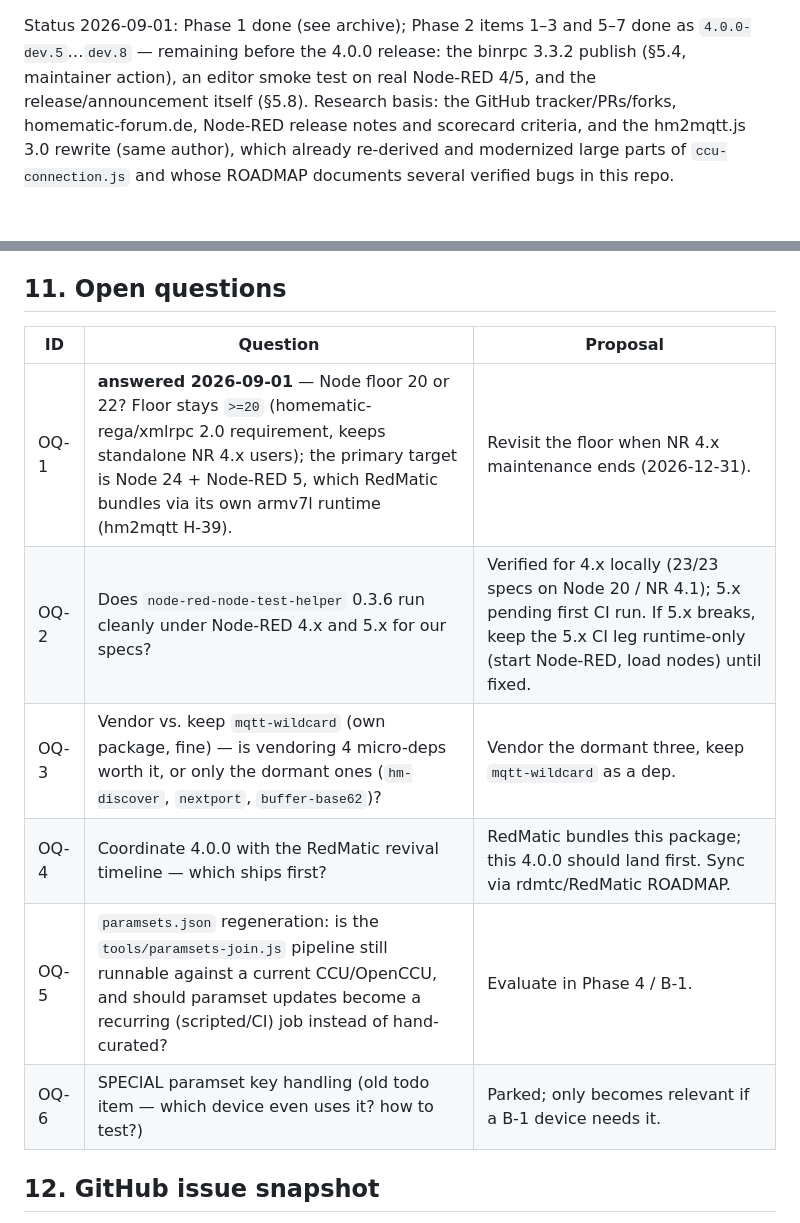
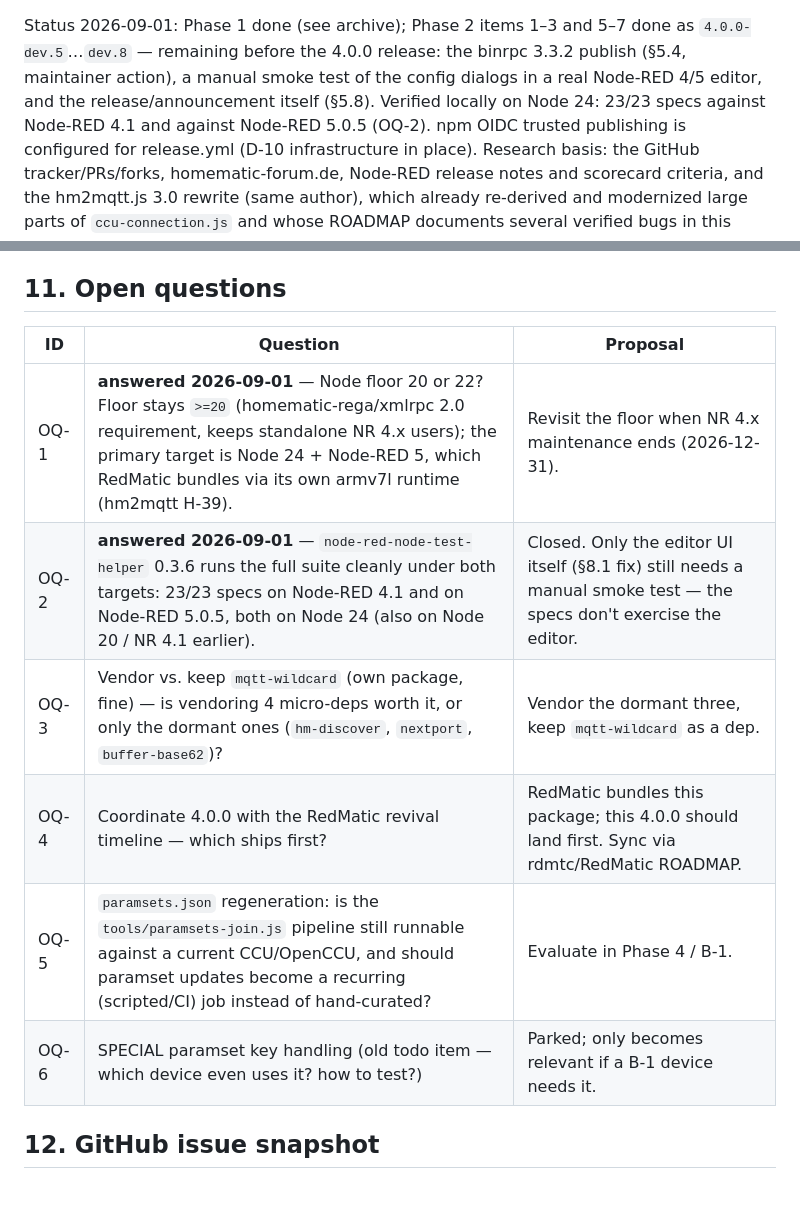
Before and after one commit to rdmtc/node-red-contrib-ccu, a Markdown page: ROADMAP.md, 2 parts joined by grey strips. Rendered like a GitHub page; blank space fills up the shorter version.

Commit message:
roadmap: NR 5.0.5 / Node 24 verified locally, OQ-2 answered
Full suite green on Node 24 against both Node-RED 4.1 and 5.0.5.
npm OIDC trusted publishing is configured for release.yml.

Co-Authored-By: Claude Fable 5 <noreply@anthropic.com>

```diff
--- a/ROADMAP.md
+++ b/ROADMAP.md
@@ -27,8 +27,12 @@ are; answered open questions are rewritten in place
 
 Status 2026-09-01: Phase 1 done (see archive); Phase 2 items 1–3 and
 5–7 done as `4.0.0-dev.5`…`dev.8` — remaining before the 4.0.0 release:
-the binrpc 3.3.2 publish (§5.4, maintainer action), an editor smoke test
-on real Node-RED 4/5, and the release/announcement itself (§5.8). Research basis:
+the binrpc 3.3.2 publish (§5.4, maintainer action), a manual smoke test
+of the config dialogs in a real Node-RED 4/5 editor, and the
+release/announcement itself (§5.8). Verified locally on Node 24: 23/23
+specs against Node-RED 4.1 and against Node-RED 5.0.5 (OQ-2). npm OIDC
+trusted publishing is configured for release.yml (D-10 infrastructure in
+place). Research basis:
 the GitHub tracker/PRs/forks, homematic-forum.de, Node-RED release notes and
 scorecard criteria, and the hm2mqtt.js 3.0 rewrite (same author), which
 already re-derived and modernized large parts of `ccu-connection.js` and
@@ -313,14 +317,14 @@ caught (the devDep pin to `^1.1.2` is why it never was).
 
 ## 11. Open questions
 
-| ID   | Question                                                                                                                                                                                                                                                | Proposal                                                                                                                                                                        |
-| ---- | ------------------------------------------------------------------------------------------------------------------------------------------------------------------------------------------------------------------------------------------------------- | ------------------------------------------------------------------------------------------------------------------------------------------------------------------------------- |
-| OQ-1 | **answered 2026-09-01** — Node floor 20 or 22? Floor stays `>=20` (homematic-rega/xmlrpc 2.0 requirement, keeps standalone NR 4.x users); the primary target is Node 24 + Node-RED 5, which RedMatic bundles via its own armv7l runtime (hm2mqtt H-39). | Revisit the floor when NR 4.x maintenance ends (2026-12-31).                                                                                                                    |
-| OQ-2 | Does `node-red-node-test-helper` 0.3.6 run cleanly under Node-RED 4.x and 5.x for our specs?                                                                                                                                                            | Verified for 4.x locally (23/23 specs on Node 20 / NR 4.1); 5.x pending first CI run. If 5.x breaks, keep the 5.x CI leg runtime-only (start Node-RED, load nodes) until fixed. |
-| OQ-3 | Vendor vs. keep `mqtt-wildcard` (own package, fine) — is vendoring 4 micro-deps worth it, or only the dormant ones (`hm-discover`, `nextport`, `buffer-base62`)?                                                                                        | Vendor the dormant three, keep `mqtt-wildcard` as a dep.                                                                                                                        |
-| OQ-4 | Coordinate 4.0.0 with the RedMatic revival timeline — which ships first?                                                                                                                                                                                | RedMatic bundles this package; this 4.0.0 should land first. Sync via rdmtc/RedMatic ROADMAP.                                                                                   |
-| OQ-5 | `paramsets.json` regeneration: is the `tools/paramsets-join.js` pipeline still runnable against a current CCU/OpenCCU, and should paramset updates become a recurring (scripted/CI) job instead of hand-curated?                                        | Evaluate in Phase 4 / B-1.                                                                                                                                                      |
-| OQ-6 | SPECIAL paramset key handling (old todo item — which device even uses it? how to test?)                                                                                                                                                                 | Parked; only becomes relevant if a B-1 device needs it.                                                                                                                         |
+| ID   | Question                                                                                                                                                                                                                                                | Proposal                                                                                                            |
+| ---- | ------------------------------------------------------------------------------------------------------------------------------------------------------------------------------------------------------------------------------------------------------- | ------------------------------------------------------------------------------------------------------------------- |
+| OQ-1 | **answered 2026-09-01** — Node floor 20 or 22? Floor stays `>=20` (homematic-rega/xmlrpc 2.0 requirement, keeps standalone NR 4.x users); the primary target is Node 24 + Node-RED 5, which RedMatic bundles via its own armv7l runtime (hm2mqtt H-39). | Revisit the floor when NR 4.x maintenance ends (2026-12-31).                                                        |
+| OQ-2 | **answered 2026-09-01** — `node-red-node-test-helper` 0.3.6 runs the full suite cleanly under both targets: 23/23 specs on Node-RED 4.1 and on Node-RED 5.0.5, both on Node 24 (also on Node 20 / NR 4.1 earlier).                                      | Closed. Only the editor UI itself (§8.1 fix) still needs a manual smoke test — the specs don't exercise the editor. |
+| OQ-3 | Vendor vs. keep `mqtt-wildcard` (own package, fine) — is vendoring 4 micro-deps worth it, or only the dormant ones (`hm-discover`, `nextport`, `buffer-base62`)?                                                                                        | Vendor the dormant three, keep `mqtt-wildcard` as a dep.                                                            |
+| OQ-4 | Coordinate 4.0.0 with the RedMatic revival timeline — which ships first?                                                                                                                                                                                | RedMatic bundles this package; this 4.0.0 should land first. Sync via rdmtc/RedMatic ROADMAP.                       |
+| OQ-5 | `paramsets.json` regeneration: is the `tools/paramsets-join.js` pipeline still runnable against a current CCU/OpenCCU, and should paramset updates become a recurring (scripted/CI) job instead of hand-curated?                                        | Evaluate in Phase 4 / B-1.                                                                                          |
+| OQ-6 | SPECIAL paramset key handling (old todo item — which device even uses it? how to test?)                                                                                                                                                                 | Parked; only becomes relevant if a B-1 device needs it.                                                             |
 
 ## 12. GitHub issue snapshot
 
```
